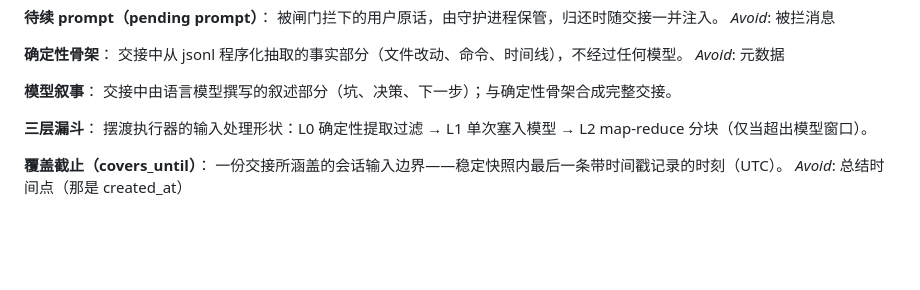
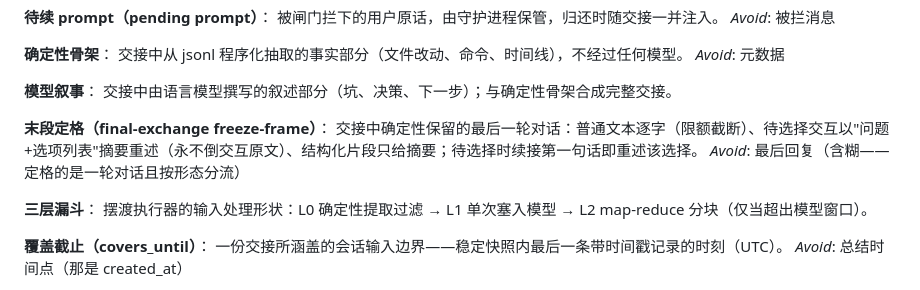
Before and after one commit to allanpk716/ferryman, a Markdown page: CONTEXT.md, the part around the change. Drawn GitHub-style; blank space fills up the shorter version.

```diff
--- a/CONTEXT.md
+++ b/CONTEXT.md
@@ -70,6 +70,10 @@ _Avoid_: 元数据
 
 **模型叙事**：
 交接中由语言模型撰写的叙述部分（坑、决策、下一步）；与确定性骨架合成完整交接。
+
+**末段定格（final-exchange freeze-frame）**：
+交接中确定性保留的最后一轮对话：普通文本逐字（限额截断）、待选择交互以"问题+选项列表"摘要重述（永不倒交互原文）、结构化片段只给摘要；待选择时续接第一句话即重述该选择。
+_Avoid_: 最后回复（含糊——定格的是一轮对话且按形态分流）
 
 **三层漏斗**：
 摆渡执行器的输入处理形状：L0 确定性提取过滤 → L1 单次塞入模型 → L2 map-reduce 分块（仅当超出模型窗口）。
```
Also changed, not shown: docs/20260917_1814_费用账本与心跳保活_设计文档.md (+17 -1 lines).
